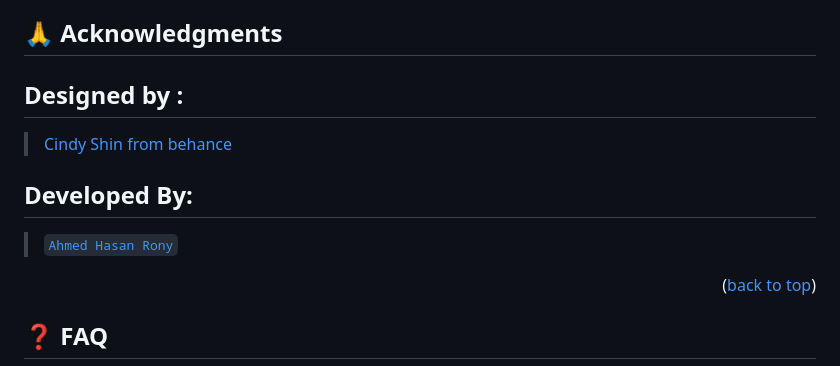
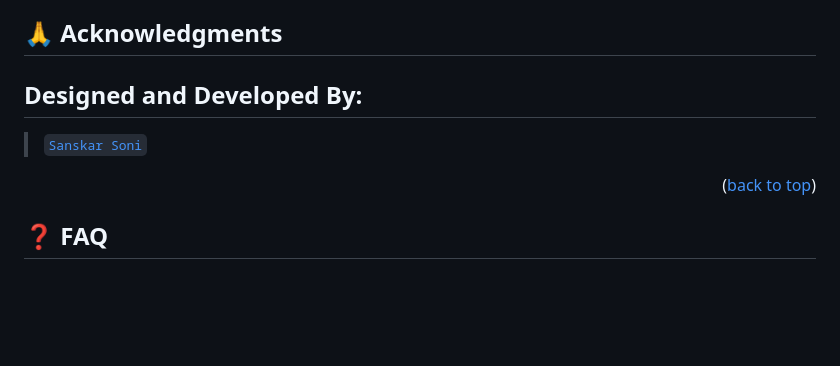
Before and after one commit to Sanskar7805/Event-Management, a Markdown page: README.md, the part around the change. Drawn GitHub-style; blank space fills up the shorter version.

```diff
--- a/README.md
+++ b/README.md
@@ -203,11 +203,8 @@ If you like this project...
 
 ## 🙏 Acknowledgments <a name="acknowledgements"></a>
 
-## Designed by :
->[Cindy Shin from behance ](https://www.behance.net/adagio07) <br>
-
-## Developed By:
-> [`Ahmed Hasan Rony`](https://www.linkedin.com/in/ahroniy)
+## Designed and Developed By:
+> [`Sanskar Soni`](https://www.linkedin.com/in/sanskar-soni-394189229/)
 
 <p align="right">(<a href="#readme-top">back to top</a>)</p>
 
```
